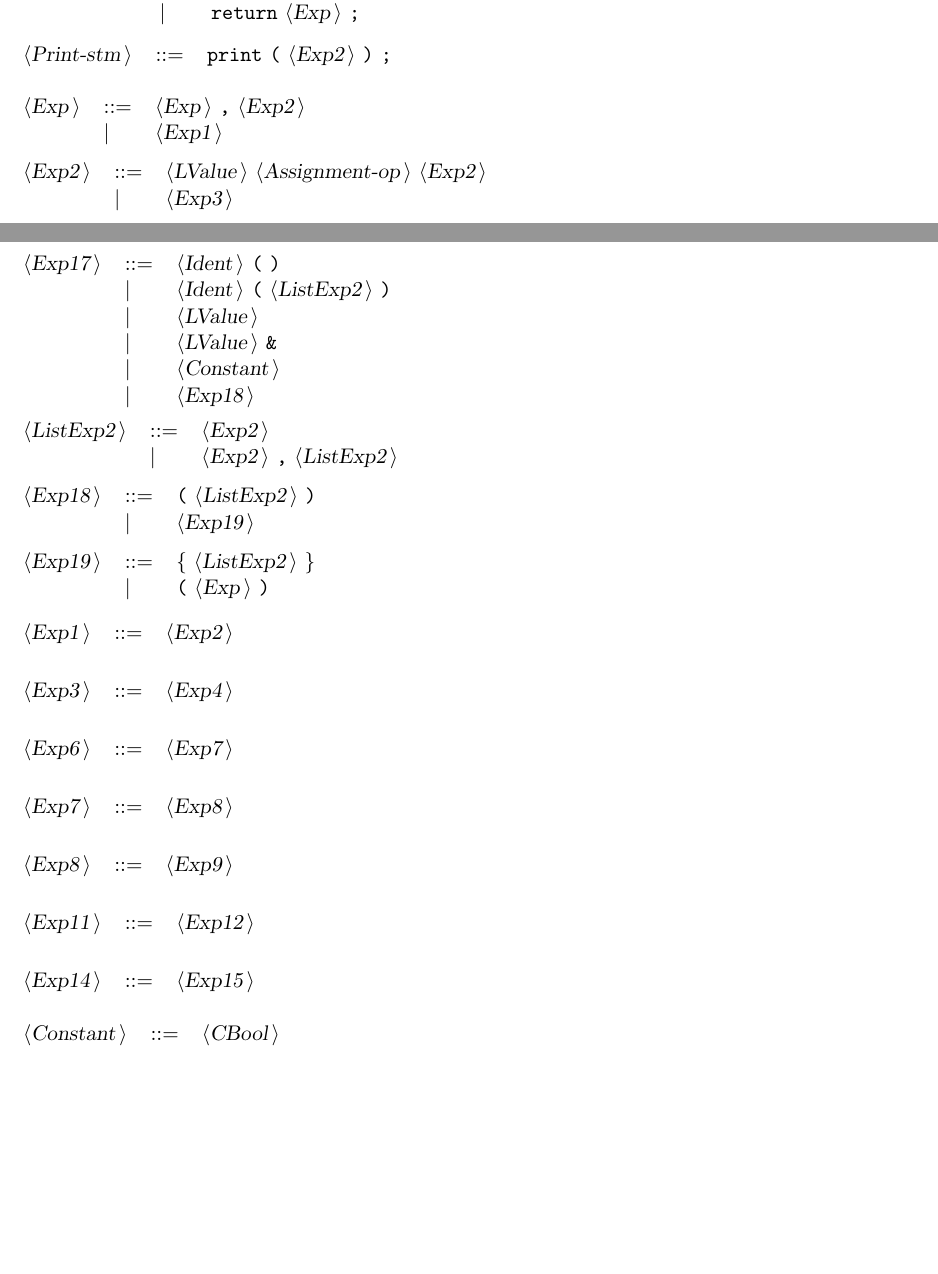
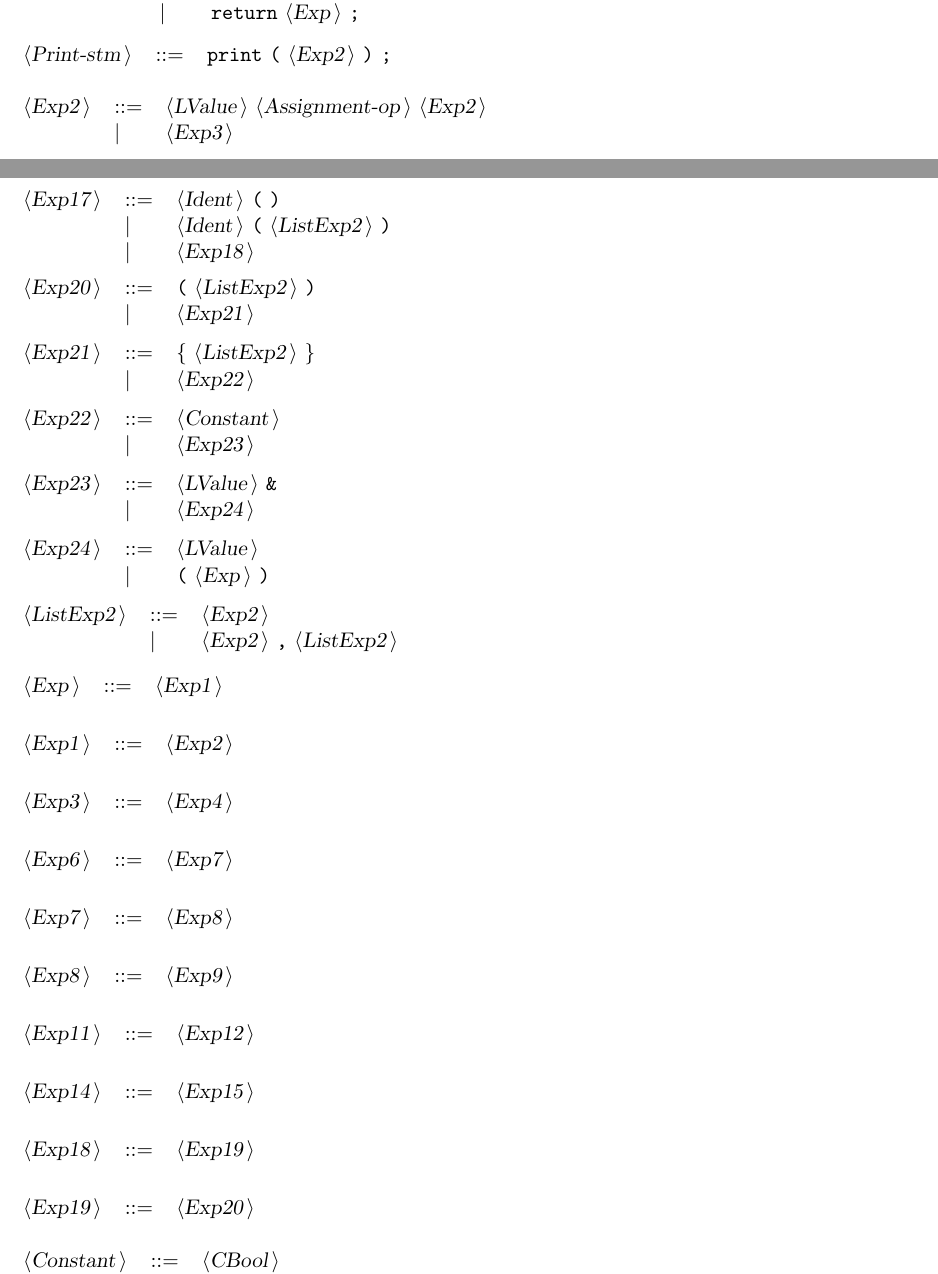
Before and after one commit to wosiu/C-like-interpreter-haskell, a LaTeX document (parser/Docdeklaracja.tex): two parts of pages 4 and 5 of 6, joined at a grey line, cut so that both start at the same text, the shorter picture padded with empty space. Compiled offline with pdfLaTeX.

Commit message:
no singletons - tuple fix

```diff
--- a/parser/Docdeklaracja.tex
+++ b/parser/Docdeklaracja.tex
@@ -203,11 +203,6 @@ All other symbols are terminals.\\
 \end{tabular}\\
 
 \begin{tabular}{lll}
-{\nonterminal{Exp}} & {\arrow}  &{\nonterminal{Exp}} {\terminal{,}} {\nonterminal{Exp2}}  \\
- & {\delimit}  &{\nonterminal{Exp1}}  \\
-\end{tabular}\\
-
-\begin{tabular}{lll}
 {\nonterminal{Exp2}} & {\arrow}  &{\nonterminal{LValue}} {\nonterminal{Assignment-op}} {\nonterminal{Exp2}}  \\
  & {\delimit}  &{\nonterminal{Exp3}}  \\
 \end{tabular}\\
@@ -264,10 +259,32 @@ All other symbols are terminals.\\
 \begin{tabular}{lll}
 {\nonterminal{Exp17}} & {\arrow}  &{\nonterminal{Ident}} {\terminal{(}} {\terminal{)}}  \\
  & {\delimit}  &{\nonterminal{Ident}} {\terminal{(}} {\nonterminal{ListExp2}} {\terminal{)}}  \\
- & {\delimit}  &{\nonterminal{LValue}}  \\
- & {\delimit}  &{\nonterminal{LValue}} {\terminal{\&}}  \\
- & {\delimit}  &{\nonterminal{Constant}}  \\
  & {\delimit}  &{\nonterminal{Exp18}}  \\
+\end{tabular}\\
+
+\begin{tabular}{lll}
+{\nonterminal{Exp20}} & {\arrow}  &{\terminal{(}} {\nonterminal{ListExp2}} {\terminal{)}}  \\
+ & {\delimit}  &{\nonterminal{Exp21}}  \\
+\end{tabular}\\
+
+\begin{tabular}{lll}
+{\nonterminal{Exp21}} & {\arrow}  &{\terminal{\{}} {\nonterminal{ListExp2}} {\terminal{\}}}  \\
+ & {\delimit}  &{\nonterminal{Exp22}}  \\
+\end{tabular}\\
+
+\begin{tabular}{lll}
+{\nonterminal{Exp22}} & {\arrow}  &{\nonterminal{Constant}}  \\
+ & {\delimit}  &{\nonterminal{Exp23}}  \\
+\end{tabular}\\
+
+\begin{tabular}{lll}
+{\nonterminal{Exp23}} & {\arrow}  &{\nonterminal{LValue}} {\terminal{\&}}  \\
+ & {\delimit}  &{\nonterminal{Exp24}}  \\
+\end{tabular}\\
+
+\begin{tabular}{lll}
+{\nonterminal{Exp24}} & {\arrow}  &{\nonterminal{LValue}}  \\
+ & {\delimit}  &{\terminal{(}} {\nonterminal{Exp}} {\terminal{)}}  \\
 \end{tabular}\\
 
 \begin{tabular}{lll}
@@ -276,13 +293,7 @@ All other symbols are terminals.\\
 \end{tabular}\\
 
 \begin{tabular}{lll}
-{\nonterminal{Exp18}} & {\arrow}  &{\terminal{(}} {\nonterminal{ListExp2}} {\terminal{)}}  \\
- & {\delimit}  &{\nonterminal{Exp19}}  \\
-\end{tabular}\\
-
-\begin{tabular}{lll}
-{\nonterminal{Exp19}} & {\arrow}  &{\terminal{\{}} {\nonterminal{ListExp2}} {\terminal{\}}}  \\
- & {\delimit}  &{\terminal{(}} {\nonterminal{Exp}} {\terminal{)}}  \\
+{\nonterminal{Exp}} & {\arrow}  &{\nonterminal{Exp1}}  \\
 \end{tabular}\\
 
 \begin{tabular}{lll}
@@ -311,6 +322,14 @@ All other symbols are terminals.\\
 
 \begin{tabular}{lll}
 {\nonterminal{Exp14}} & {\arrow}  &{\nonterminal{Exp15}}  \\
+\end{tabular}\\
+
+\begin{tabular}{lll}
+{\nonterminal{Exp18}} & {\arrow}  &{\nonterminal{Exp19}}  \\
+\end{tabular}\\
+
+\begin{tabular}{lll}
+{\nonterminal{Exp19}} & {\arrow}  &{\nonterminal{Exp20}}  \\
 \end{tabular}\\
 
 \begin{tabular}{lll}
```
Also changed, not shown: parser/Docdeklaracja.txt (+13 -9 lines), 8 other files.
